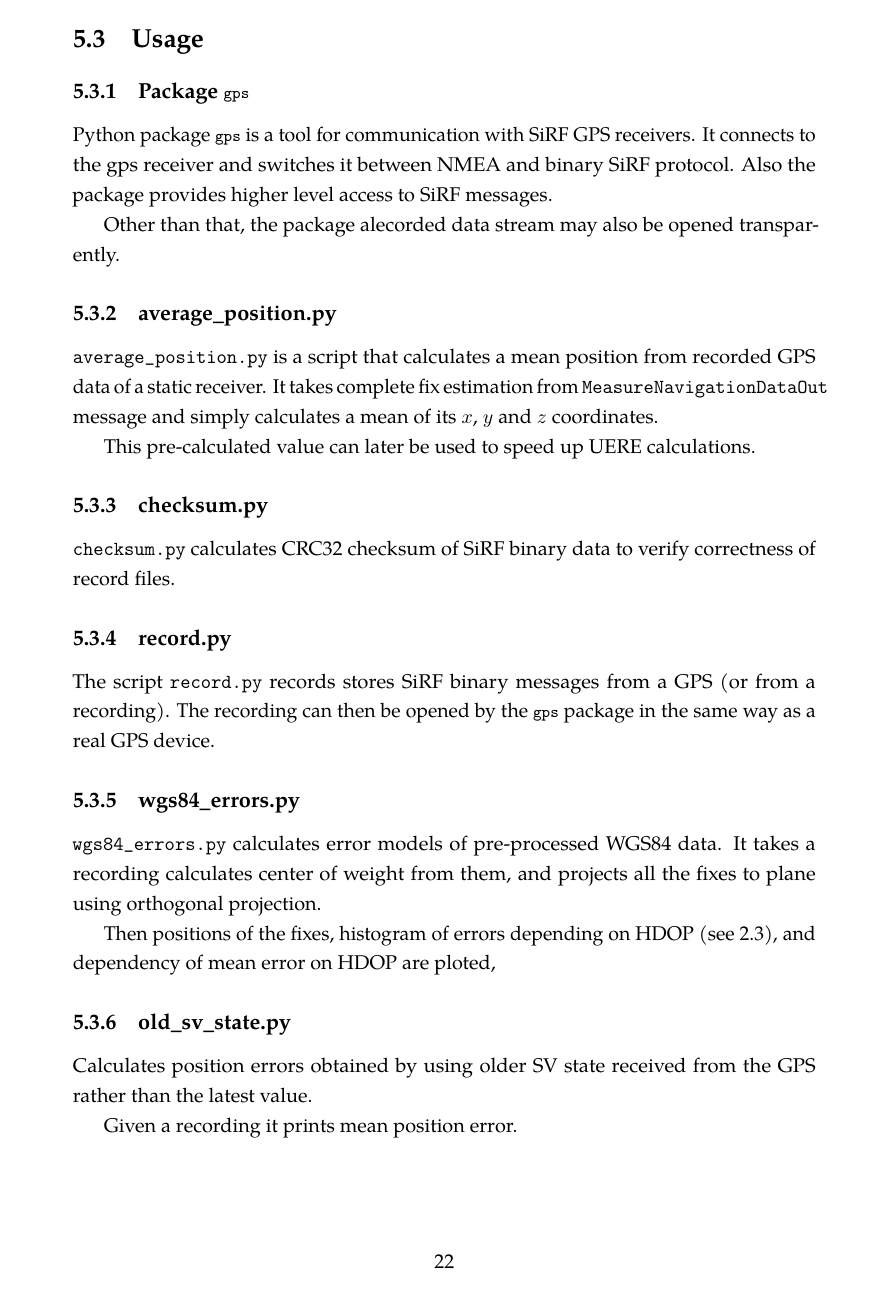
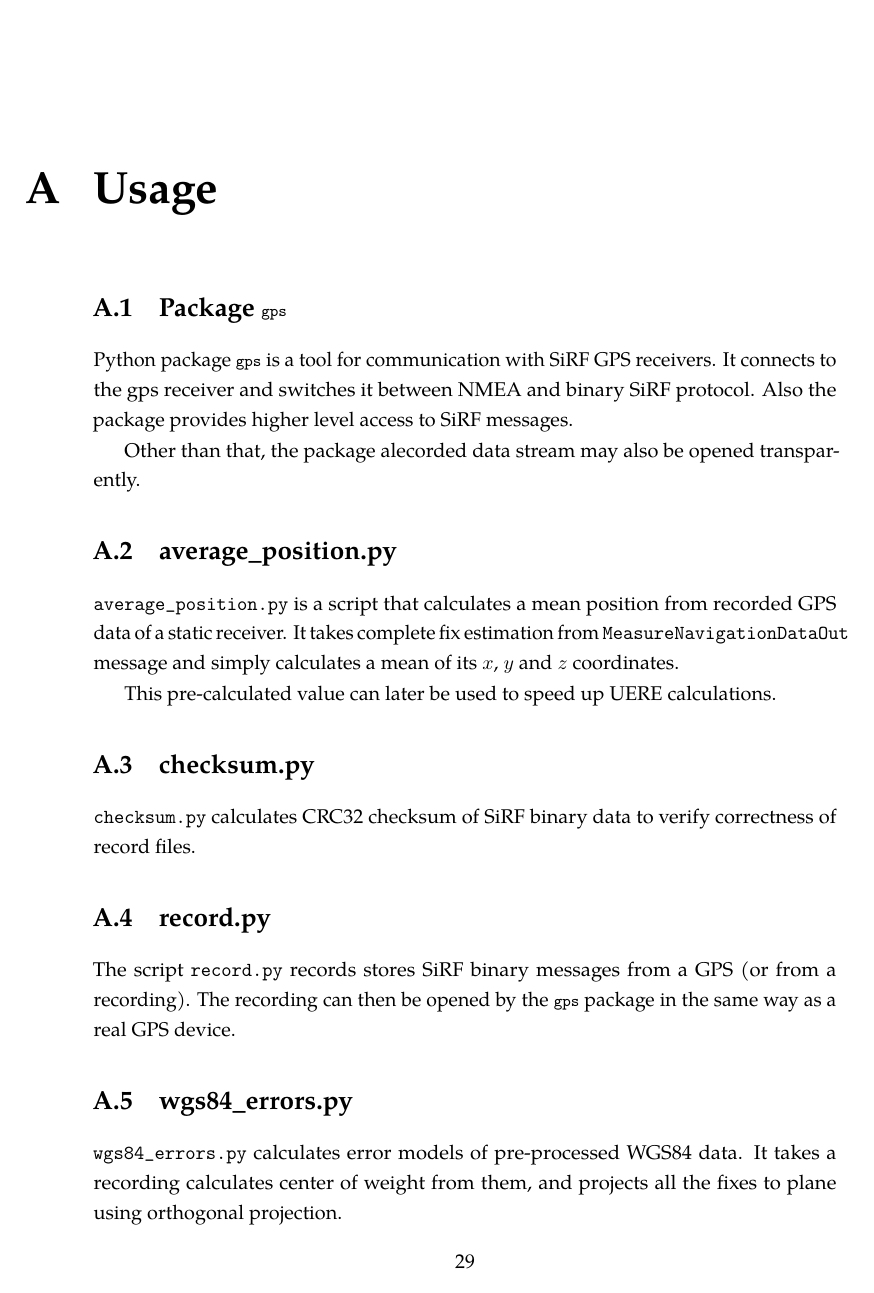
Before and after one commit to bluecube/thesis, a LaTeX thesis (text/thesis.tex, which reads text/tex/implementation.tex, text/tex/usage.tex): page 30 of 36 before the commit and page 37 of 38 after it. Compiled offline with pdfLaTeX.

Commit message:
Usage info goes into an appendix.

```diff
--- a/text/tex/implementation.tex
+++ b/text/tex/implementation.tex
@@ -32,44 +32,3 @@ specifics of the GPS receiver used, design and how to use the implementation.
 \begin{itemize}
 \item ???
 \end{itemize}
-
-\section{Usage}
-\subsection{Package \lstinline=gps=}
-Python package \lstinline=gps= is a tool for communication with SiRF GPS receivers.
-It connects to the gps receiver and switches it between NMEA and binary SiRF protocol.
-Also the package provides higher level access to SiRF messages.
-
-Other than that, the package alecorded data stream may also be opened transparently.
-
-\subsection{average\_position.py}
-\verb=average_position.py= is a script that calculates a mean position from recorded
-GPS data of a static receiver.
-It takes complete fix estimation from \verb=MeasureNavigationDataOut= message and simply
-calculates a mean of its \(x\), \(y\) and \(z\) coordinates.
-
-This pre-calculated value can later be used to speed up UERE calculations.
-
-\subsection{checksum.py}
-\verb=checksum.py= calculates CRC32 checksum of SiRF binary data to verify
-correctness of record files.
-
-\subsection{record.py}
-The script \verb=record.py= records stores SiRF binary messages from a GPS (or from a recording).
-The recording can then be opened by the \lstinline=gps= package in the same way as a real GPS
-device.
-
-\subsection{wgs84\_errors.py}
-\verb=wgs84_errors.py= calculates error models of pre-processed WGS84 data.
-It takes a recording calculates center of weight from them, and projects all the fixes to plane
-using orthogonal projection.
-
-Then positions of the fixes, histogram of errors depending on HDOP (see
-\ref{sec:gps-dop}), and dependency of mean error on HDOP are ploted,
-
-
-
-\subsection{old\_sv\_state.py}
-Calculates position errors obtained by using older SV state received from
-the GPS rather than the latest value.
-
-Given a recording it prints mean position error.
--- /dev/null
+++ b/text/tex/usage.tex
@@ -0,0 +1,30 @@
+\chapter{Usage}
+
+\section{Package \lstinline=gps=}
+Python package \lstinline=gps= is a tool for communication with SiRF GPS receivers.
+It connects to the gps receiver and switches it between NMEA and binary SiRF protocol.
+Also the package provides higher level access to SiRF messages.
+
+Other than that, the package alecorded data stream may also be opened transparently.
+
+\section{average\_position.py}
+\verb=average_position.py= is a script that calculates a mean position from recorded
+GPS data of a static receiver.
+It takes complete fix estimation from \verb=MeasureNavigationDataOut= message and simply
+calculates a mean of its \(x\), \(y\) and \(z\) coordinates.
+
+This pre-calculated value can later be used to speed up UERE calculations.
+
+\section{checksum.py}
+\verb=checksum.py= calculates CRC32 checksum of SiRF binary data to verify
+correctness of record files.
+
+\section{record.py}
+The script \verb=record.py= records stores SiRF binary messages from a GPS (or from a recording).
+The recording can then be opened by the \lstinline=gps= package in the same way as a real GPS
+device.
+
+\section{wgs84\_errors.py}
+\verb=wgs84_errors.py= calculates error models of pre-processed WGS84 data.
+It takes a recording calculates center of weight from them, and projects all the fixes to plane
+using orthogonal projection.
```
Also changed, not shown: text/thesis.tex (+4 -2 lines), text/tex/usage.tex (9 more changed lines).
